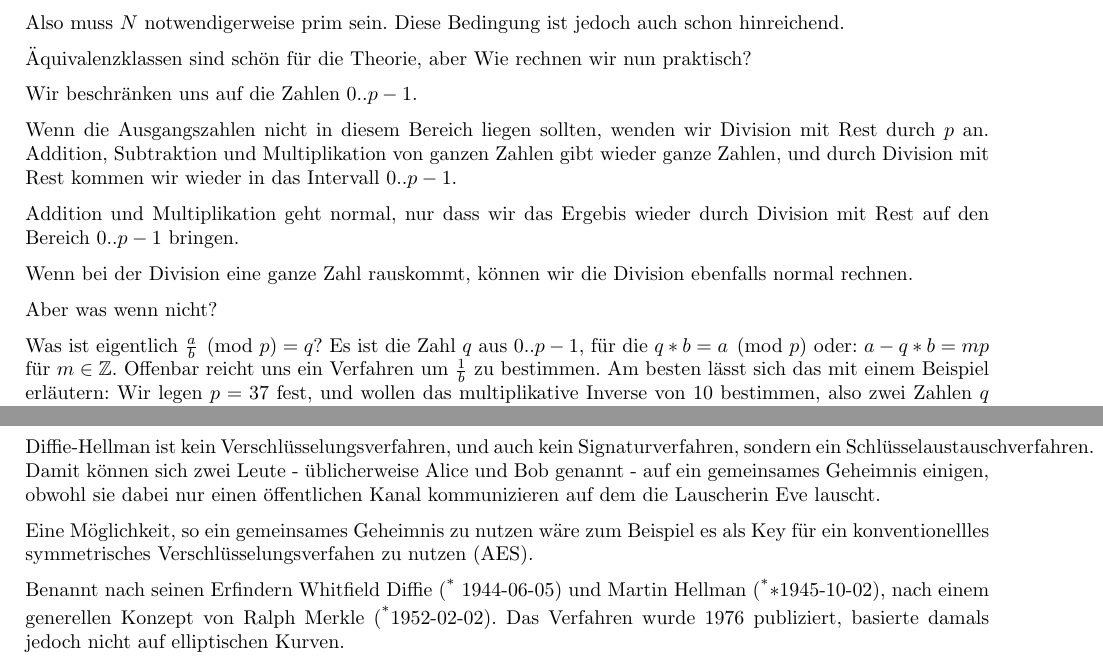
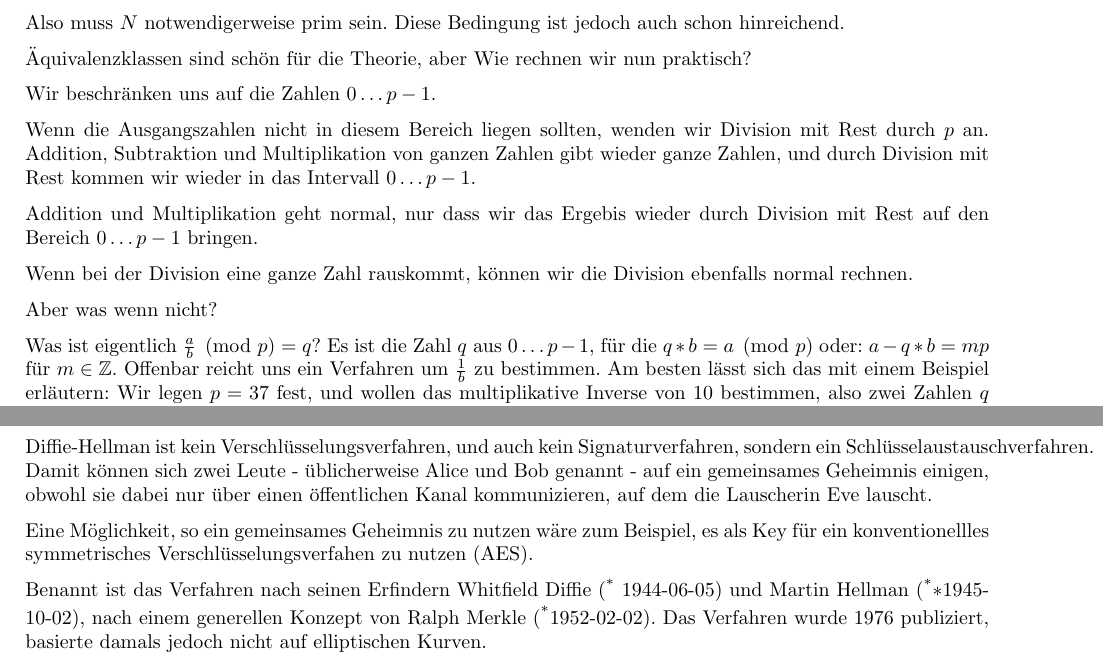
Before and after one commit to nilsrennebarth/ecctalk, a LaTeX document (ellmanu.tex): two parts of pages 6 and 8 of 10, joined at a grey line, cut so that both start at the same text. Compiled offline with pdfLaTeX.

Commit message:
A few more corrections

```diff
--- a/ellmanu.tex
+++ b/ellmanu.tex
@@ -462,22 +462,23 @@ schon hinreichend.
 Äquivalenzklassen sind schön für die Theorie, aber Wie rechnen wir nun
 praktisch?
 
-Wir beschränken uns auf die Zahlen $0..p-1$.
+Wir beschränken uns auf die Zahlen $0 \ldots p-1$.
 
 Wenn die Ausgangszahlen nicht in diesem Bereich liegen sollten, wenden wir
 Division mit Rest durch $p$ an. Addition, Subtraktion und Multiplikation von
 ganzen Zahlen gibt wieder ganze Zahlen, und durch Division mit Rest kommen wir
-wieder in das Intervall $0..p-1$.
+wieder in das Intervall $0 \ldots p-1$.
 
 Addition und Multiplikation geht normal, nur dass wir das
-Ergebis wieder durch Division mit Rest auf den Bereich $0..p-1$ bringen.
+Ergebis wieder durch Division mit Rest auf den Bereich $0 \ldots p-1$ bringen.
 
 Wenn bei der Division eine ganze Zahl rauskommt, können wir die Division
 ebenfalls normal rechnen.
 
 Aber was wenn nicht?
 
-Was ist eigentlich $\frac a b \pmod p = q$? Es ist die Zahl $q$ aus $0..p-1$, für
+Was ist eigentlich $\frac a b \pmod p = q$? Es ist die Zahl $q$ aus
+$0 \ldots p-1$, für
 die $q*b = a \pmod p$ oder:  $a - q*b = m p$ für $m \in \Z$. Offenbar reicht
 uns ein Verfahren um $\frac 1 b$ zu bestimmen. Am besten lässt sich das mit
 einem Beispiel erläutern: Wir legen $p=37$ fest, und wollen das multiplikative
@@ -589,14 +590,15 @@ kommt nun die Kryptographie her?
 Diffie-Hellman ist kein Verschlüsselungsverfahren, und auch kein
 Signaturverfahren, sondern ein Schlüsselaustauschverfahren.  Damit können sich
 zwei Leute - üblicherweise Alice und Bob genannt - auf ein gemeinsames
-Geheimnis einigen, obwohl sie dabei nur einen öffentlichen Kanal kommunizieren
+Geheimnis einigen, obwohl sie dabei nur über einen öffentlichen Kanal kommunizieren,
 auf dem die Lauscherin Eve lauscht.
 
 Eine Möglichkeit, so ein gemeinsames Geheimnis zu nutzen wäre zum
-Beispiel es als Key für ein konventionellles symmetrisches
+Beispiel, es als Key für ein konventionellles symmetrisches
 Verschlüsselungsverfahen zu nutzen (AES).
 
-Benannt nach seinen Erfindern Whitfield Diffie ($\strut^*$ 1944-06-05) und Martin
+Benannt ist das Verfahren nach seinen Erfindern Whitfield Diffie
+($\strut^*$ 1944-06-05) und Martin
 Hellman ($\strut^**$1945-10-02), nach einem generellen Konzept von Ralph
 Merkle ($\strut^*$1952-02-02). Das Verfahren wurde 1976 publiziert, basierte
 damals jedoch nicht auf elliptischen Kurven.
```
Also changed, not shown: ellmanu.tex (12 more changed lines).
